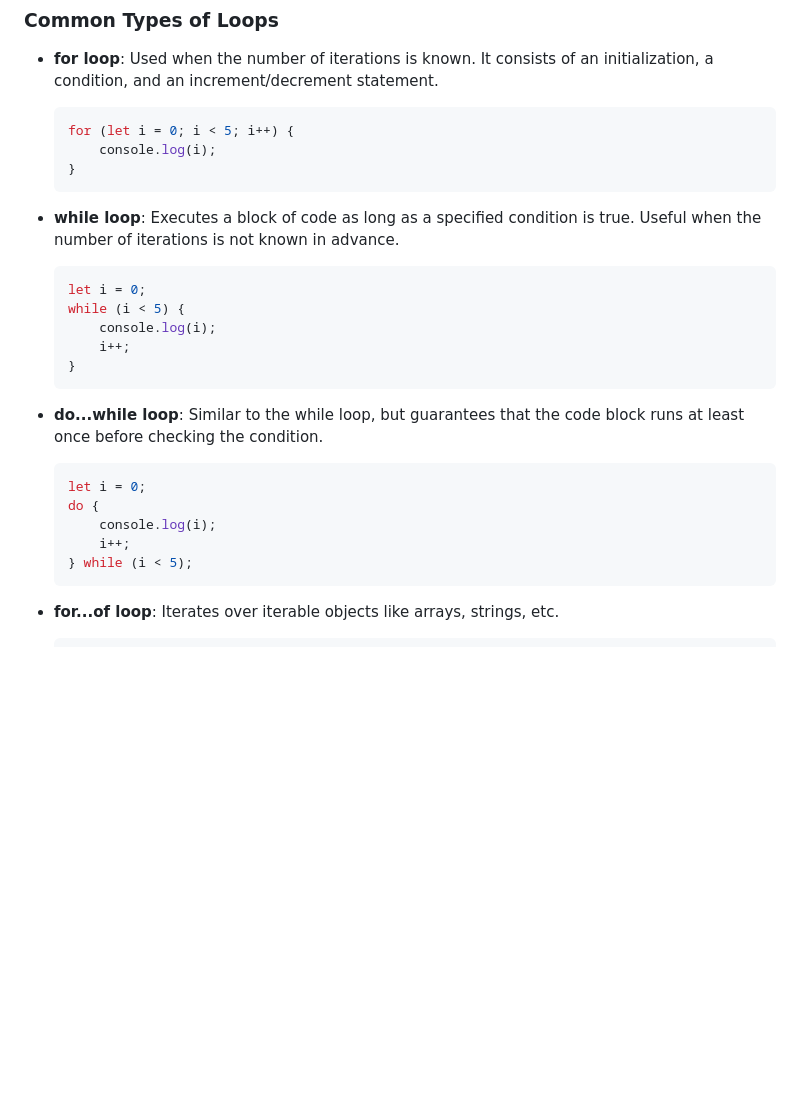
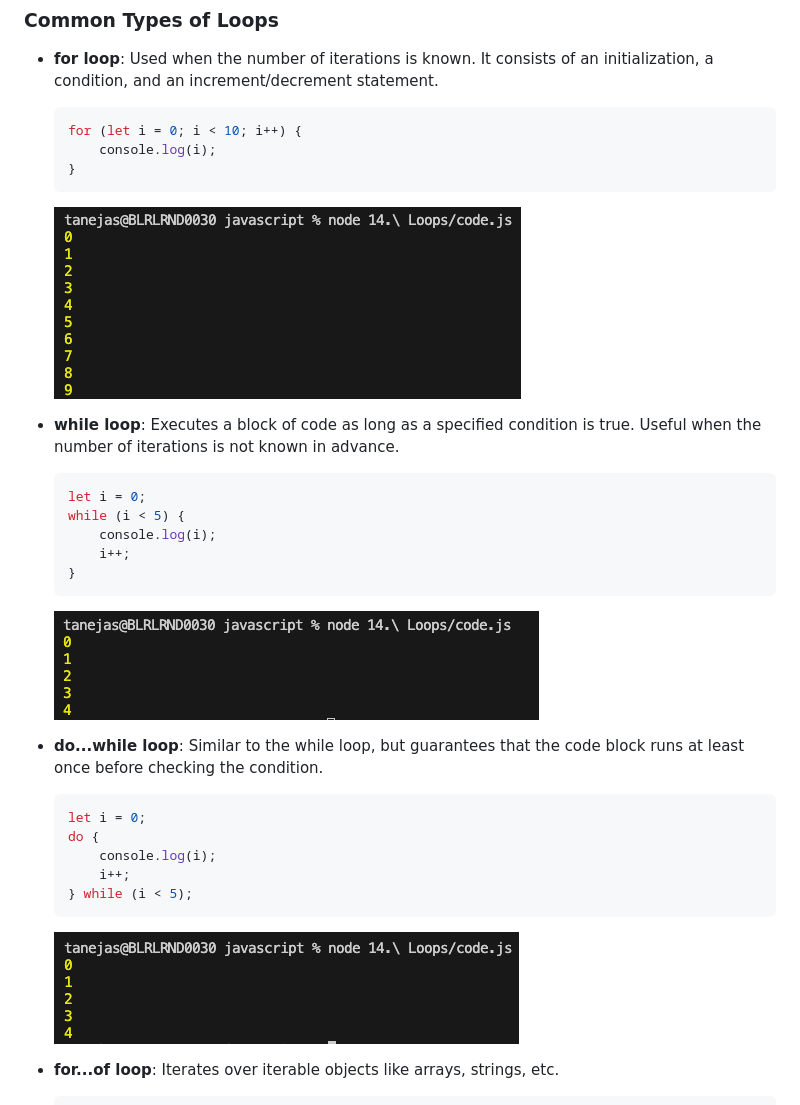
Before and after one commit to Sudhanshu-Taneja/javascript, a Markdown page: 14. Loops/README.md, the part around the change printed below. Drawn GitHub-style; pictures changed too: 14. Loops/images/do_while_loop.png (added), 14. Loops/images/for_loop.png (added), 14. Loops/images/while_loop.png (added); blank space fills up the shorter version.

Commit message:
while, do-while loops

````diff
--- a/14. Loops/README.md
+++ b/14. Loops/README.md
@@ -6,10 +6,11 @@ Loops are fundamental programming constructs that allow you to execute a block o
 
 - **for loop**: Used when the number of iterations is known. It consists of an initialization, a condition, and an increment/decrement statement.
 	```js
-	for (let i = 0; i < 5; i++) {
+	for (let i = 0; i < 10; i++) {
 		console.log(i);
 	}
 	```
+    ![alt text](images/for_loop.png)
 
 - **while loop**: Executes a block of code as long as a specified condition is true. Useful when the number of iterations is not known in advance.
 	```js
@@ -19,6 +20,7 @@ Loops are fundamental programming constructs that allow you to execute a block o
 		i++;
 	}
 	```
+    ![alt text](images/while_loop.png)
 
 - **do...while loop**: Similar to the while loop, but guarantees that the code block runs at least once before checking the condition.
 	```js
@@ -28,6 +30,7 @@ Loops are fundamental programming constructs that allow you to execute a block o
 		i++;
 	} while (i < 5);
 	```
+    ![alt text](images/do_while_loop.png)
 
 - **for...of loop**: Iterates over iterable objects like arrays, strings, etc.
 	```js
````
Also changed, not shown: other parts of 14. Loops/README.md (+17 -8 lines), 14. Loops/images/break.png (added), 14. Loops/images/continue.png (added), 1 other file.
